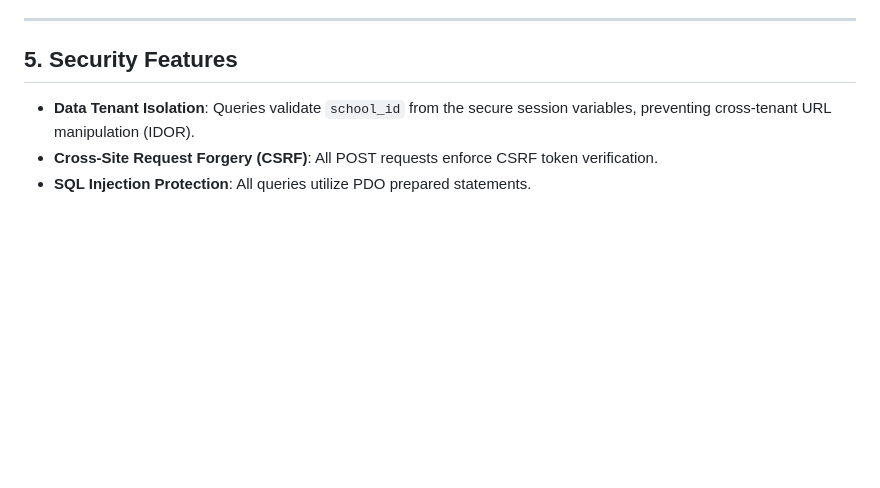
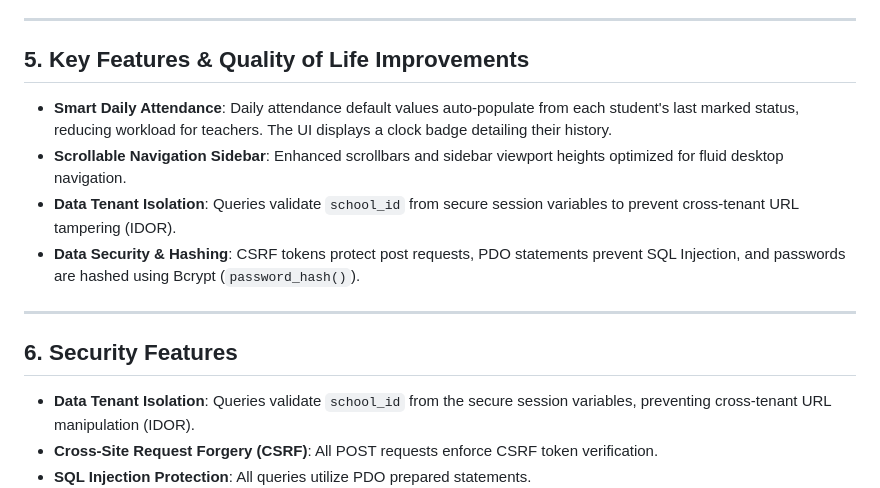
Before and after one commit to Prem-Agravat/Student_erp, a Markdown page: README.md, the part around one of its changes. Drawn GitHub-style; blank space fills up the shorter version.

```diff
--- a/README.md
+++ b/README.md
@@ -83,7 +117,16 @@ To test the multi-school environment, execute this step-by-step registration flo
 
 ---
 
-## 5. Security Features
+## 5. Key Features & Quality of Life Improvements
+
+* **Smart Daily Attendance**: Daily attendance default values auto-populate from each student's last marked status, reducing workload for teachers. The UI displays a clock badge detailing their history.
+* **Scrollable Navigation Sidebar**: Enhanced scrollbars and sidebar viewport heights optimized for fluid desktop navigation.
+* **Data Tenant Isolation**: Queries validate `school_id` from secure session variables to prevent cross-tenant URL tampering (IDOR).
+* **Data Security & Hashing**: CSRF tokens protect post requests, PDO statements prevent SQL Injection, and passwords are hashed using Bcrypt (`password_hash()`).
+
+---
+
+## 6. Security Features
 
 * **Data Tenant Isolation**: Queries validate `school_id` from the secure session variables, preventing cross-tenant URL manipulation (IDOR).
 * **Cross-Site Request Forgery (CSRF)**: All POST requests enforce CSRF token verification.
```
Also changed, not shown: other parts of README.md (+38 -4 lines).
